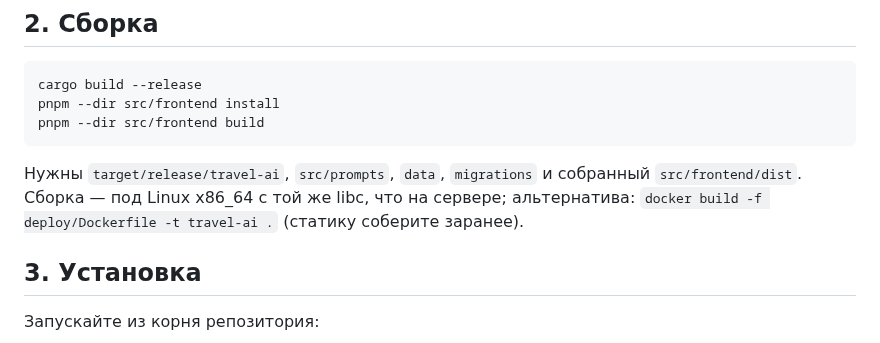
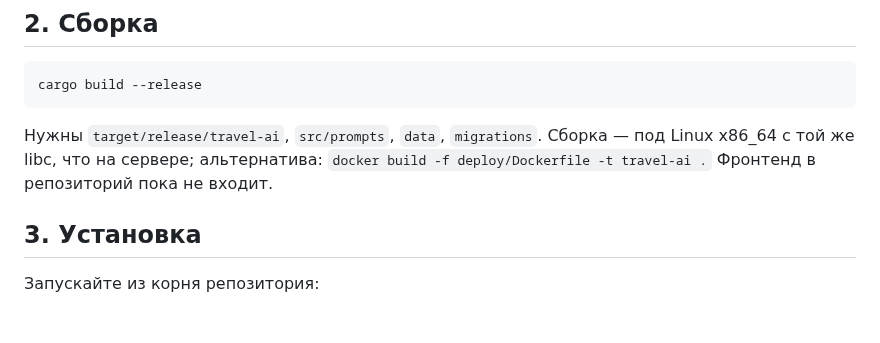
Before and after one commit to MikhaelCat/vibecode, a Markdown page: deploy/README.md, the part around the change. Rendered like a GitHub page; blank space fills up the shorter version.

Commit message:
docs(deploy): remove frontend build stub

````diff
--- a/deploy/README.md
+++ b/deploy/README.md
@@ -26,13 +26,11 @@ sudoedit /opt/travel-ai/.env
 ## 2. Сборка
 ```bash
 cargo build --release
-pnpm --dir src/frontend install
-pnpm --dir src/frontend build
 ```
 
-Нужны `target/release/travel-ai`, `src/prompts`, `data`, `migrations` и собранный
-`src/frontend/dist`. Сборка — под Linux x86_64 с той же libc, что на сервере;
-альтернатива: `docker build -f deploy/Dockerfile -t travel-ai .` (статику соберите заранее).
+Нужны `target/release/travel-ai`, `src/prompts`, `data`, `migrations`. Сборка — под
+Linux x86_64 с той же libc, что на сервере; альтернатива:
+`docker build -f deploy/Dockerfile -t travel-ai .` Фронтенд в репозиторий пока не входит.
 
 ## 3. Установка
 Запускайте из корня репозитория:
````
